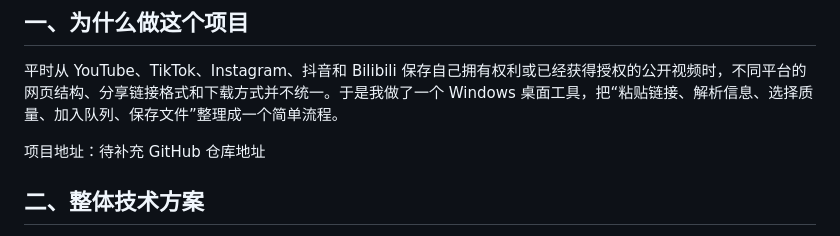
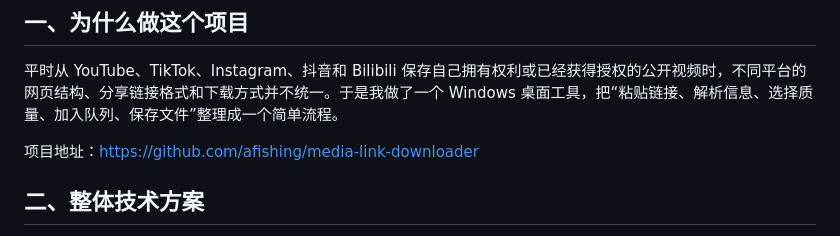
Before and after one commit to afishing/media-link-downloader, a Markdown page: docs/CSDN-博客草稿.md, the part around the change. Rendered like a GitHub page.

Commit message:
docs: add CSDN project article draft

```diff
--- a/docs/CSDN-博客草稿.md
+++ b/docs/CSDN-博客草稿.md
@@ -4,7 +4,7 @@
 
 平时从 YouTube、TikTok、Instagram、抖音和 Bilibili 保存自己拥有权利或已经获得授权的公开视频时，不同平台的网页结构、分享链接格式和下载方式并不统一。于是我做了一个 Windows 桌面工具，把“粘贴链接、解析信息、选择质量、加入队列、保存文件”整理成一个简单流程。
 
-项目地址：待补充 GitHub 仓库地址
+项目地址：[https://github.com/afishing/media-link-downloader](https://github.com/afishing/media-link-downloader)
 
 ## 二、整体技术方案
 
```
